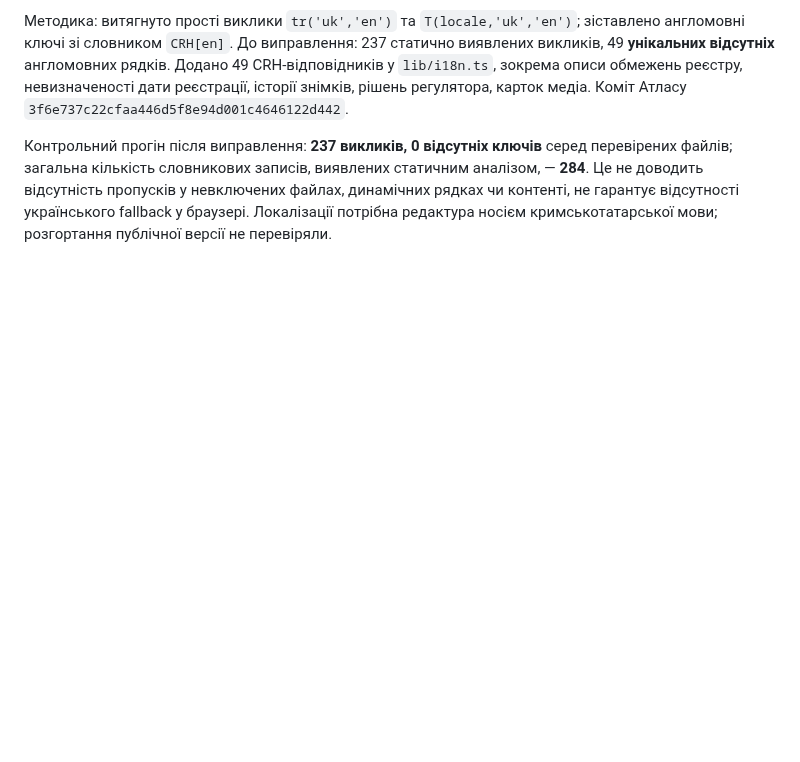
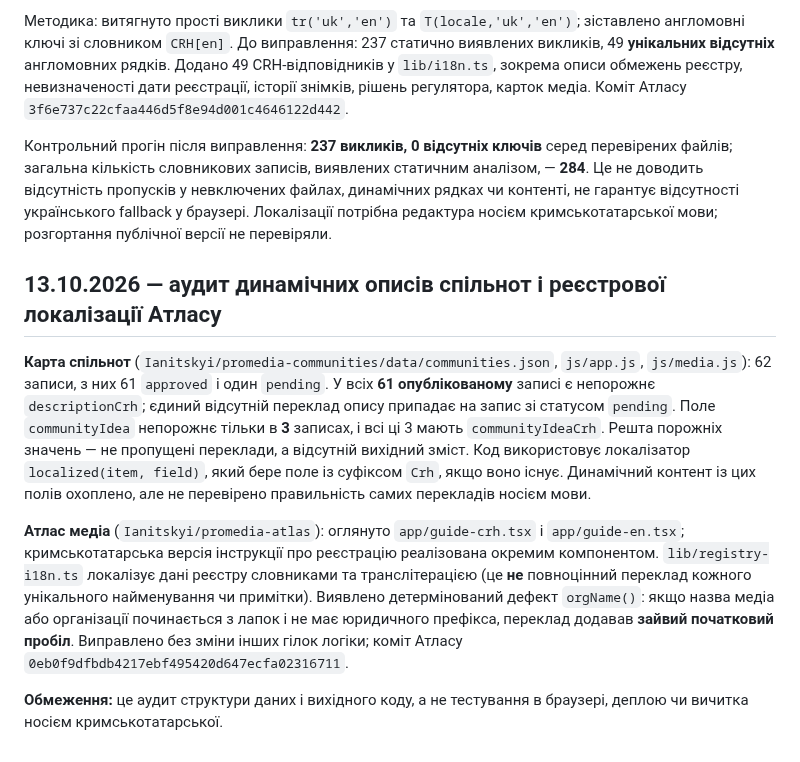
Before and after one commit to Ianitskyi/promedia-research, a Markdown page: membership-guide/crh/QA_EDITORIAL_AND_SITE_AUDIT_UK.md, the part around the change. Drawn GitHub-style; blank space fills up the shorter version.

Commit message:
Document verified CRH community record coverage and Atlas registry translation whitespace fix

```diff
--- a/membership-guide/crh/QA_EDITORIAL_AND_SITE_AUDIT_UK.md
+++ b/membership-guide/crh/QA_EDITORIAL_AND_SITE_AUDIT_UK.md
@@ -224,3 +224,11 @@
 Методика: витягнуто прості виклики `tr('uk','en')` та `T(locale,'uk','en')`; зіставлено англомовні ключі зі словником `CRH[en]`. До виправлення: 237 статично виявлених викликів, 49 **унікальних відсутніх** англомовних рядків. Додано 49 CRH-відповідників у `lib/i18n.ts`, зокрема описи обмежень реєстру, невизначеності дати реєстрації, історії знімків, рішень регулятора, карток медіа. Коміт Атласу `3f6e737c22cfaa446d5f8e94d001c4646122d442`.
 
 Контрольний прогін після виправлення: **237 викликів, 0 відсутніх ключів** серед перевірених файлів; загальна кількість словникових записів, виявлених статичним аналізом, — **284**. Це не доводить відсутність пропусків у невключених файлах, динамічних рядках чи контенті, не гарантує відсутності українського fallback у браузері. Локалізації потрібна редактура носієм кримськотатарської мови; розгортання публічної версії не перевіряли.
+
+## 13.10.2026 — аудит динамічних описів спільнот і реєстрової локалізації Атласу
+
+**Карта спільнот** (`Ianitskyi/promedia-communities/data/communities.json`, `js/app.js`, `js/media.js`): 62 записи, з них 61 `approved` і один `pending`. У всіх **61 опублікованому** записі є непорожнє `descriptionCrh`; єдиний відсутній переклад опису припадає на запис зі статусом `pending`. Поле `communityIdea` непорожнє тільки в **3** записах, і всі ці 3 мають `communityIdeaCrh`. Решта порожніх значень — не пропущені переклади, а відсутній вихідний зміст. Код використовує локалізатор `localized(item, field)`, який бере поле із суфіксом `Crh`, якщо воно існує. Динамічний контент із цих полів охоплено, але не перевірено правильність самих перекладів носієм мови.
+
+**Атлас медіа** (`Ianitskyi/promedia-atlas`): оглянуто `app/guide-crh.tsx` і `app/guide-en.tsx`; кримськотатарська версія інструкції про реєстрацію реалізована окремим компонентом. `lib/registry-i18n.ts` локалізує дані реєстру словниками та транслітерацією (це **не** повноцінний переклад кожного унікального найменування чи примітки). Виявлено детермінований дефект `orgName()`: якщо назва медіа або організації починається з лапок і не має юридичного префікса, переклад додавав **зайвий початковий пробіл**. Виправлено без зміни інших гілок логіки; коміт Атласу `0eb0f9dfbdb4217ebf495420d647ecfa02316711`.
+
+**Обмеження:** це аудит структури даних і вихідного коду, а не тестування в браузері, деплою чи вичитка носієм кримськотатарської.
```
